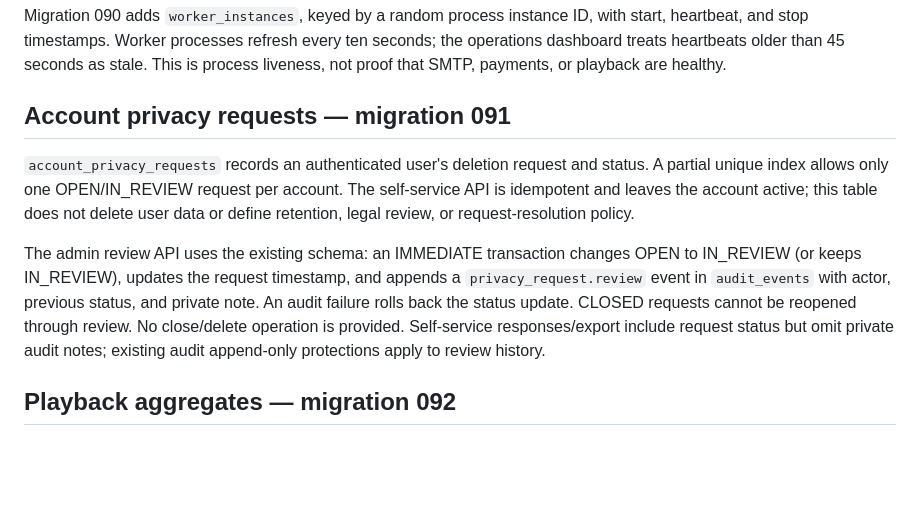
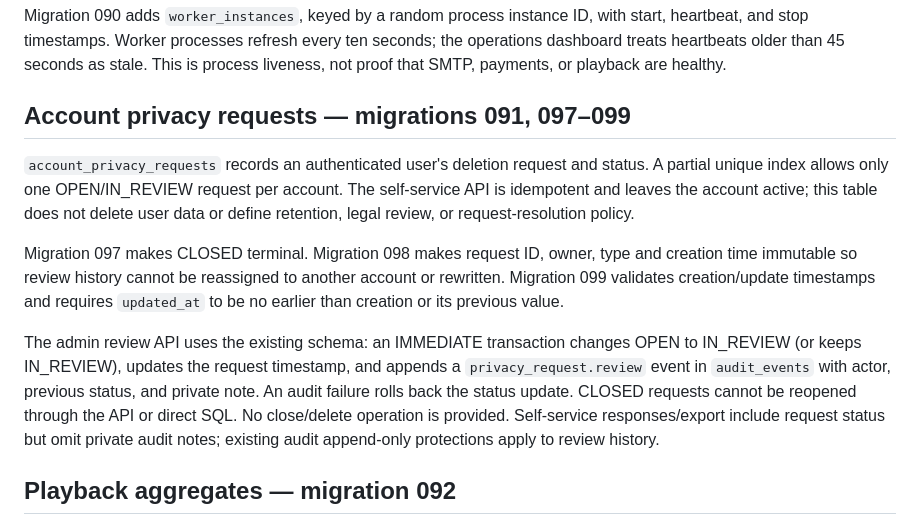
Before and after one commit to souzamonteiro/maia-lms, a Markdown page: docs/03-data-model.md, the part around the change. Rendered like a GitHub page; blank space fills up the shorter version.

Commit message:
Document privacy request database invariants
Co-authored-by: Copilot <223556219+Copilot@users.noreply.github.com>

```diff
--- a/docs/03-data-model.md
+++ b/docs/03-data-model.md
@@ -280,18 +280,23 @@ start, heartbeat, and stop timestamps. Worker processes refresh every ten second
 the operations dashboard treats heartbeats older than 45 seconds as stale. This is
 process liveness, not proof that SMTP, payments, or playback are healthy.
 
-## Account privacy requests — migration 091
+## Account privacy requests — migrations 091, 097–099
 
 `account_privacy_requests` records an authenticated user's deletion request and
 status. A partial unique index allows only one OPEN/IN_REVIEW request per account.
 The self-service API is idempotent and leaves the account active; this table does
 not delete user data or define retention, legal review, or request-resolution policy.
 
+Migration 097 makes CLOSED terminal. Migration 098 makes request ID, owner, type
+and creation time immutable so review history cannot be reassigned to another
+account or rewritten. Migration 099 validates creation/update timestamps and
+requires `updated_at` to be no earlier than creation or its previous value.
+
 The admin review API uses the existing schema: an IMMEDIATE transaction changes
 OPEN to IN_REVIEW (or keeps IN_REVIEW), updates the request timestamp, and appends
 a `privacy_request.review` event in `audit_events` with actor, previous status,
 and private note. An audit failure rolls back the status update. CLOSED requests
-cannot be reopened through review. No close/delete operation is provided.
+cannot be reopened through the API or direct SQL. No close/delete operation is provided.
 Self-service responses/export include request status but omit private audit notes;
 existing audit append-only protections apply to review history.
 
```
Also changed, not shown: TODO.md (+5 -5 lines).
